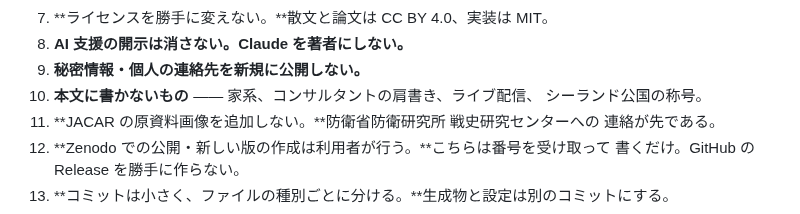
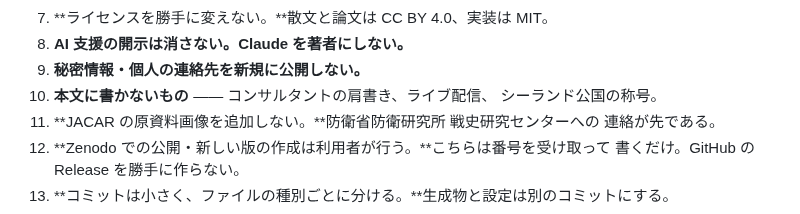
Before and after one commit to cpsbvbng26-dotcom/trinity-operator, a Markdown page: CLAUDE.md, the part around the change. Drawn GitHub-style.

Commit message:
決めごと 10 から「家系」を外す（SC-017）
利用者の判断である。九つの共通部分は一字一句同じであることを横断検査が
見ているので、同時に直す。

Co-Authored-By: Claude Opus 5 <noreply@anthropic.com>
Claude-Session: https://claude.ai/code/session_01QqWsm63g52W27jU94E5dfL

```diff
--- a/CLAUDE.md
+++ b/CLAUDE.md
@@ -30,7 +30,7 @@
 7. **ライセンスを勝手に変えない。**散文と論文は CC BY 4.0、実装は MIT。
 8. **AI 支援の開示は消さない。Claude を著者にしない。**
 9. **秘密情報・個人の連絡先を新規に公開しない。**
-10. **本文に書かないもの** —— 家系、コンサルタントの肩書き、ライブ配信、
+10. **本文に書かないもの** —— コンサルタントの肩書き、ライブ配信、
     シーランド公国の称号。
 11. **JACAR の原資料画像を追加しない。**防衛省防衛研究所 戦史研究センターへの
     連絡が先である。
```
